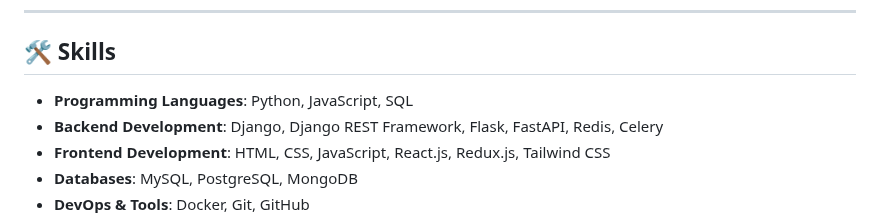
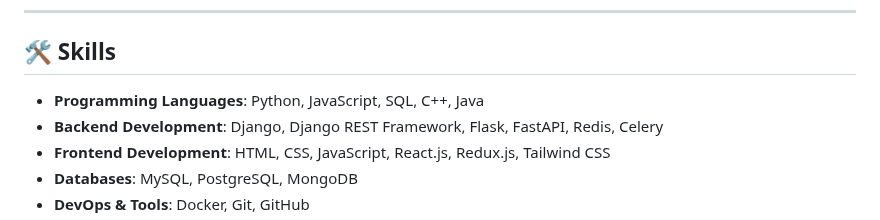
Before and after one commit to amal-babu-git/amal-babu-git, a Markdown page: README.md, the part around the change. Rendered like a GitHub page.

Commit message:
skill added

```diff
--- a/README.md
+++ b/README.md
@@ -28,7 +28,7 @@ Welcome to my professional portfolio. I am a **Full-Stack Developer** with exper
 
 ## 🛠️ Skills
 
-- **Programming Languages**: Python, JavaScript, SQL
+- **Programming Languages**: Python, JavaScript, SQL, C++, Java
 - **Backend Development**: Django, Django REST Framework, Flask, FastAPI, Redis, Celery
 - **Frontend Development**: HTML, CSS, JavaScript, React.js, Redux.js, Tailwind CSS
 - **Databases**: MySQL, PostgreSQL, MongoDB
```
